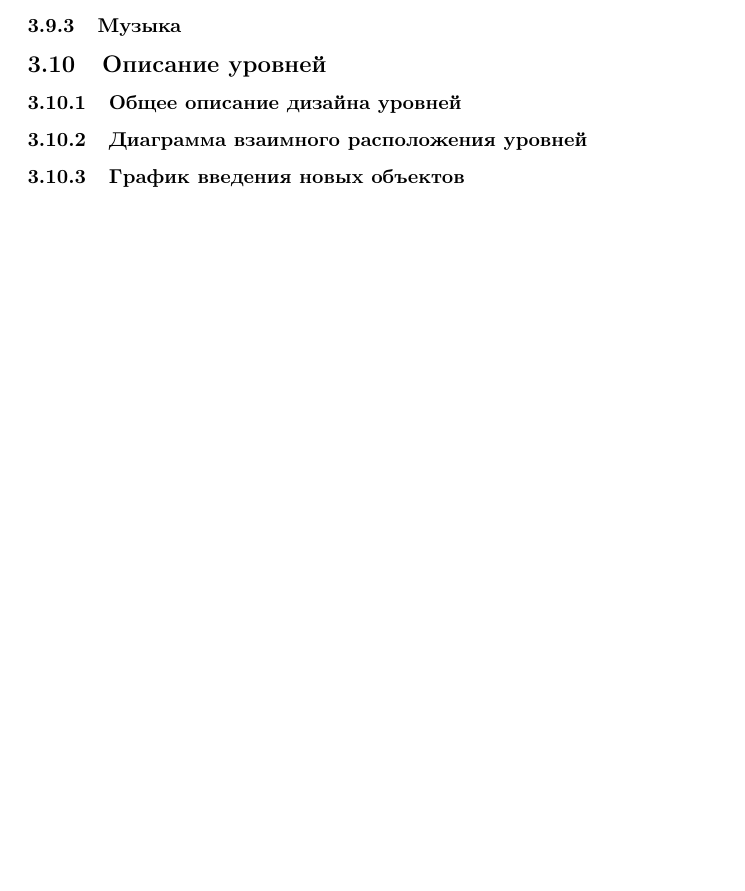
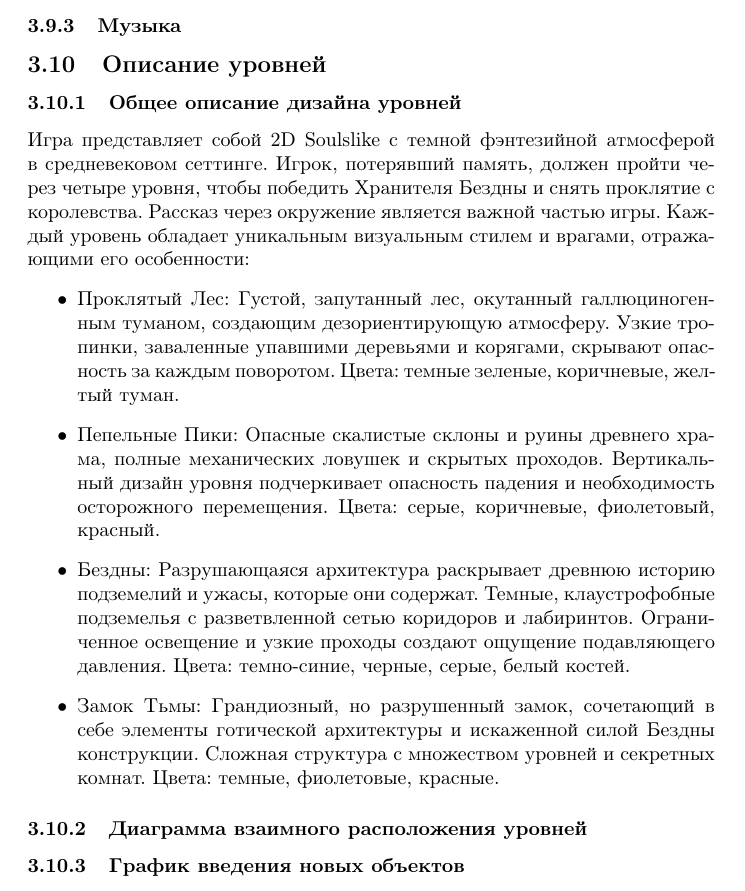
Before and after one commit to katyagit/DesignDoc, a LaTeX document (main.tex): part of page 25 of 29 before the commit and part of page 25 of 30 after it, cut so that both start at the same text, the shorter picture padded with empty space. Compiled offline with pdfLaTeX.

Commit message:
Update main.tex

```diff
--- a/main.tex
+++ b/main.tex
@@ -514,6 +514,13 @@ CD-ROM привод            & \multicolumn{2}{c|}{Не требуется}
 \subsection{Описание уровней}
 
 \subsubsection{Общее описание дизайна уровней}
+Игра представляет собой 2D Soulslike с темной фэнтезийной атмосферой в средневековом сеттинге. Игрок, потерявший память, должен пройти через четыре уровня, чтобы победить Хранителя Бездны и снять проклятие с королевства. Рассказ через окружение является важной частью игры. Каждый уровень обладает уникальным визуальным стилем и врагами, отражающими его особенности:
+\begin{itemize}
+\item Проклятый Лес: Густой, запутанный лес, окутанный галлюциногенным туманом, создающим дезориентирующую атмосферу. Узкие тропинки, заваленные упавшими деревьями и корягами, скрывают опасность за каждым поворотом. Цвета: темные зеленые, коричневые, желтый туман.
+\item Пепельные Пики: Опасные скалистые склоны и руины древнего храма, полные механических ловушек и скрытых проходов. Вертикальный дизайн уровня подчеркивает опасность падения и необходимость осторожного перемещения. Цвета: серые, коричневые, фиолетовый, красный.
+\item Бездны: Разрушающаяся архитектура раскрывает древнюю историю подземелий и ужасы, которые они содержат. Темные, клаустрофобные подземелья с разветвленной сетью коридоров и лабиринтов. Ограниченное освещение и узкие проходы создают ощущение подавляющего давления. Цвета: темно-синие, черные, серые, белый костей.
+\item Замок Тьмы: Грандиозный, но разрушенный замок, сочетающий в себе элементы готической архитектуры и искаженной силой Бездны конструкции. Сложная структура с множеством уровней и секретных комнат. Цвета: темные, фиолетовые, красные.
+\end{itemize}
 
 \subsubsection{Диаграмма взаимного расположения уровней}
 \begin{figure}[h]
```
